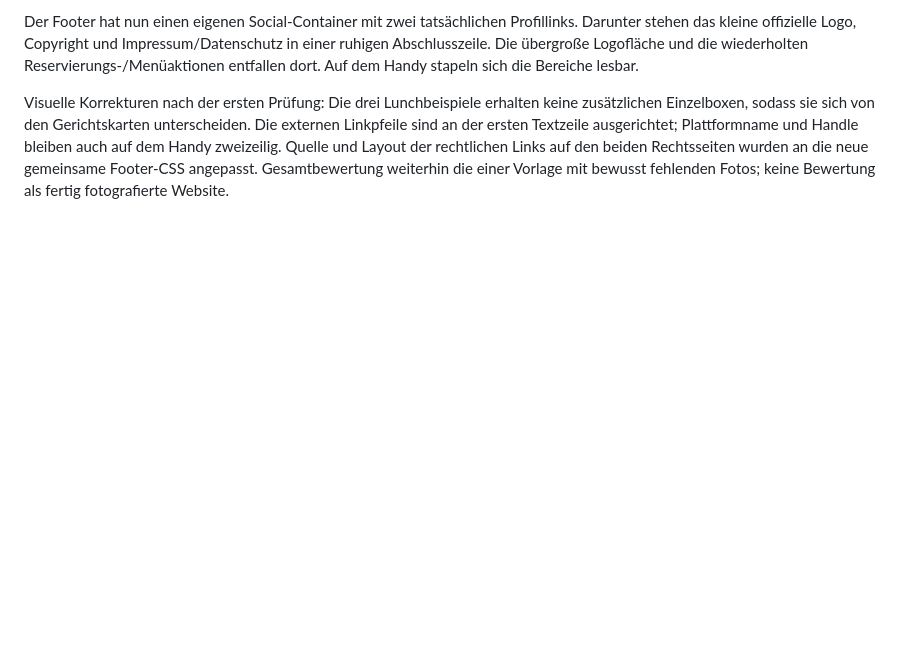
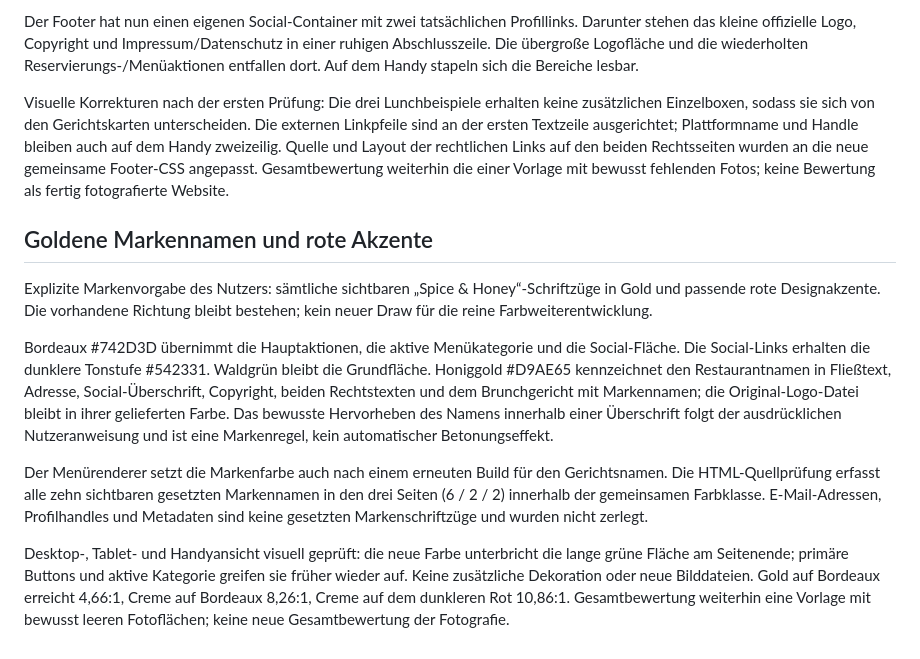
Before and after one commit to ton1vn/Spice-HoneyWebsite, a Markdown page: docs/design-review.md, the part around the change. Rendered like a GitHub page; blank space fills up the shorter version.

```diff
--- a/docs/design-review.md
+++ b/docs/design-review.md
@@ -134,3 +134,14 @@ Gezielte Weiterentwicklung auf Nutzerwunsch; bestehende Markenrichtung und die a
 Der Footer hat nun einen eigenen Social-Container mit zwei tatsächlichen Profillinks. Darunter stehen das kleine offizielle Logo, Copyright und Impressum/Datenschutz in einer ruhigen Abschlusszeile. Die übergroße Logofläche und die wiederholten Reservierungs-/Menüaktionen entfallen dort. Auf dem Handy stapeln sich die Bereiche lesbar.
 
 Visuelle Korrekturen nach der ersten Prüfung: Die drei Lunchbeispiele erhalten keine zusätzlichen Einzelboxen, sodass sie sich von den Gerichtskarten unterscheiden. Die externen Linkpfeile sind an der ersten Textzeile ausgerichtet; Plattformname und Handle bleiben auch auf dem Handy zweizeilig. Quelle und Layout der rechtlichen Links auf den beiden Rechtsseiten wurden an die neue gemeinsame Footer-CSS angepasst. Gesamtbewertung weiterhin die einer Vorlage mit bewusst fehlenden Fotos; keine Bewertung als fertig fotografierte Website.
+
+
+## Goldene Markennamen und rote Akzente
+
+Explizite Markenvorgabe des Nutzers: sämtliche sichtbaren „Spice & Honey“-Schriftzüge in Gold und passende rote Designakzente. Die vorhandene Richtung bleibt bestehen; kein neuer Draw für die reine Farbweiterentwicklung.
+
+Bordeaux #742D3D übernimmt die Hauptaktionen, die aktive Menükategorie und die Social-Fläche. Die Social-Links erhalten die dunklere Tonstufe #542331. Waldgrün bleibt die Grundfläche. Honiggold #D9AE65 kennzeichnet den Restaurantnamen in Fließtext, Adresse, Social-Überschrift, Copyright, beiden Rechtstexten und dem Brunchgericht mit Markennamen; die Original-Logo-Datei bleibt in ihrer gelieferten Farbe. Das bewusste Hervorheben des Namens innerhalb einer Überschrift folgt der ausdrücklichen Nutzeranweisung und ist eine Markenregel, kein automatischer Betonungseffekt.
+
+Der Menürenderer setzt die Markenfarbe auch nach einem erneuten Build für den Gerichtsnamen. Die HTML-Quellprüfung erfasst alle zehn sichtbaren gesetzten Markennamen in den drei Seiten (6 / 2 / 2) innerhalb der gemeinsamen Farbklasse. E-Mail-Adressen, Profilhandles und Metadaten sind keine gesetzten Markenschriftzüge und wurden nicht zerlegt.
+
+Desktop-, Tablet- und Handyansicht visuell geprüft: die neue Farbe unterbricht die lange grüne Fläche am Seitenende; primäre Buttons und aktive Kategorie greifen sie früher wieder auf. Keine zusätzliche Dekoration oder neue Bilddateien. Gold auf Bordeaux erreicht 4,66:1, Creme auf Bordeaux 8,26:1, Creme auf dem dunkleren Rot 10,86:1. Gesamtbewertung weiterhin eine Vorlage mit bewusst leeren Fotoflächen; keine neue Gesamtbewertung der Fotografie.
```
Also changed, not shown: README.md (+1 -1 lines), docs/qa.md (+8 -0 lines), docs/preview-desktop.jpg, docs/preview-footer.png, docs/preview-mobile.jpg, 6 other files.
